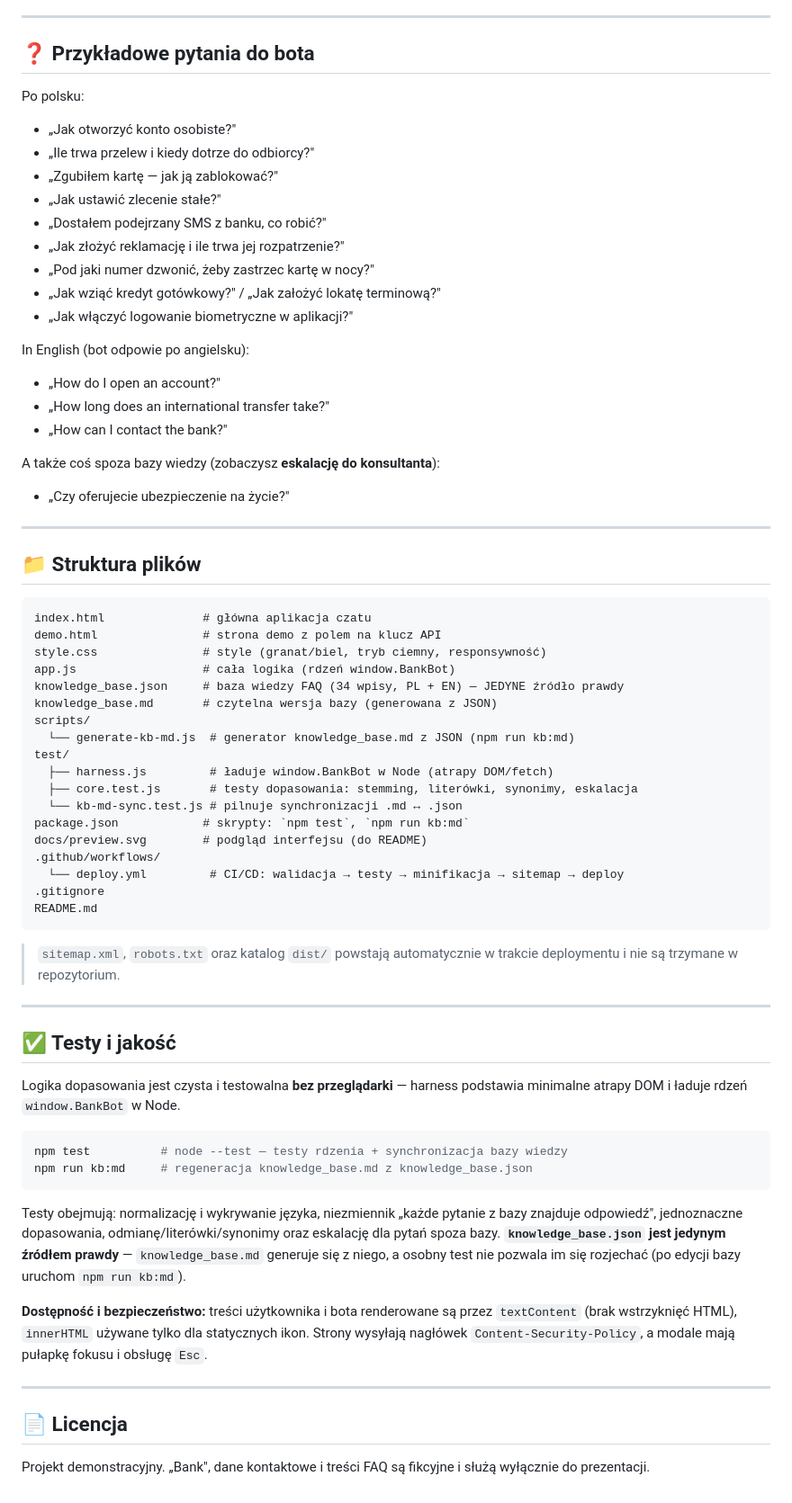
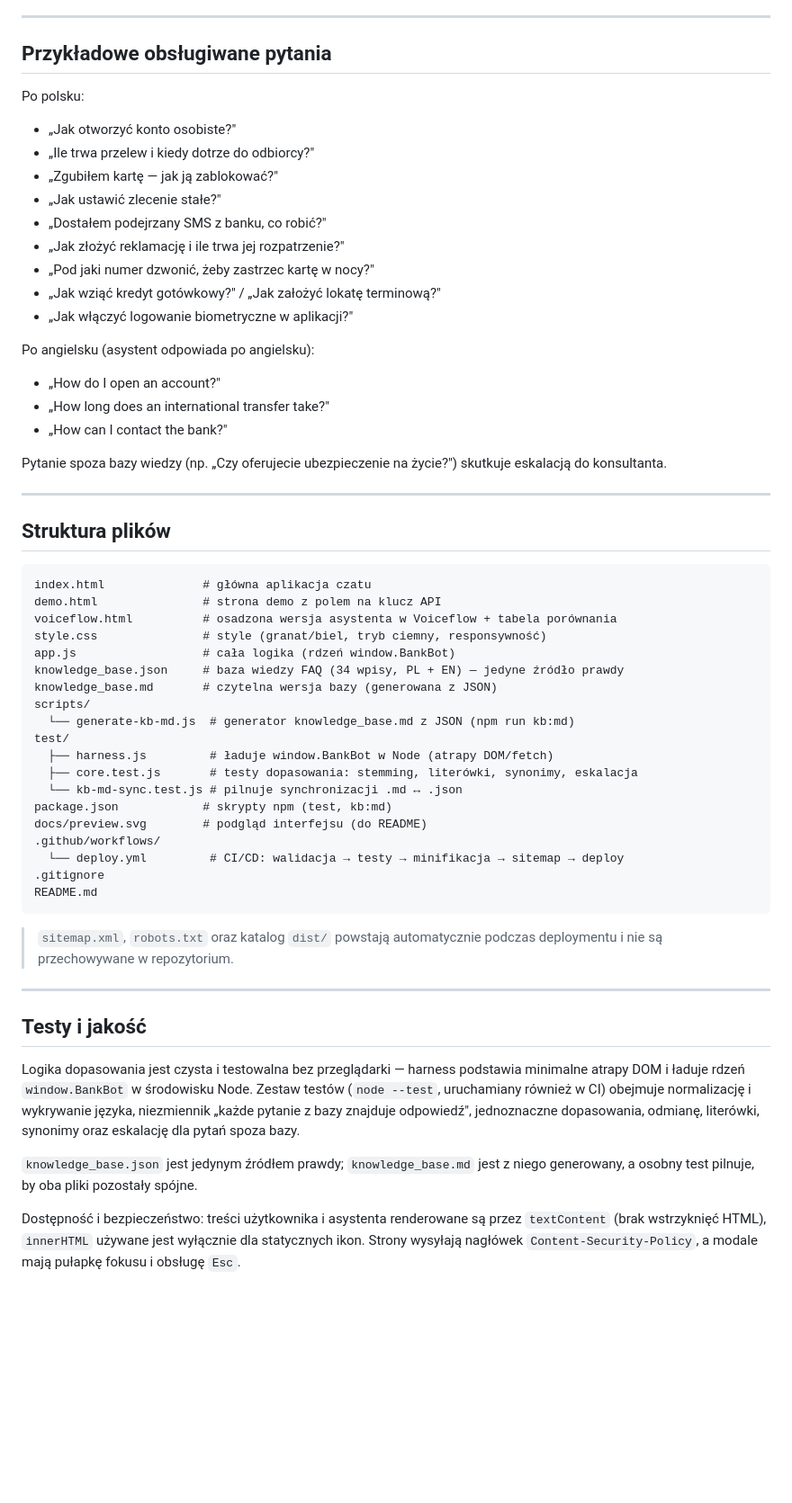
Before and after one commit to DolilDev/ChatBankAssist, a Markdown page: README.md, the part around one of its changes. Shown at 90% size. Rendered like a GitHub page; blank space fills up the shorter version.

````diff
--- a/README.md
+++ b/README.md
@@ -141,7 +121,7 @@ Klucz w kodzie źródłowym (zwłaszcza w publicznym repo na GitHub) zostałby n
 
 ---
 
-## ❓ Przykładowe pytania do bota
+## Przykładowe obsługiwane pytania
 
 Po polsku:
 
@@ -155,26 +135,25 @@ Po polsku:
 - „Jak wziąć kredyt gotówkowy?" / „Jak założyć lokatę terminową?"
 - „Jak włączyć logowanie biometryczne w aplikacji?"
 
-In English (bot odpowie po angielsku):
+Po angielsku (asystent odpowiada po angielsku):
 
 - „How do I open an account?"
 - „How long does an international transfer take?"
 - „How can I contact the bank?"
 
-A także coś spoza bazy wiedzy (zobaczysz **eskalację do konsultanta**):
-
-- „Czy oferujecie ubezpieczenie na życie?"
+Pytanie spoza bazy wiedzy (np. „Czy oferujecie ubezpieczenie na życie?") skutkuje eskalacją do konsultanta.
 
 ---
 
-## 📁 Struktura plików
+## Struktura plików
 
 ```
 index.html              # główna aplikacja czatu
 demo.html               # strona demo z polem na klucz API
+voiceflow.html          # osadzona wersja asystenta w Voiceflow + tabela porównania
 style.css               # style (granat/biel, tryb ciemny, responsywność)
 app.js                  # cała logika (rdzeń window.BankBot)
-knowledge_base.json     # baza wiedzy FAQ (34 wpisy, PL + EN) — JEDYNE źródło prawdy
+knowledge_base.json     # baza wiedzy FAQ (34 wpisy, PL + EN) — jedyne źródło prawdy
 knowledge_base.md       # czytelna wersja bazy (generowana z JSON)
 scripts/
   └── generate-kb-md.js  # generator knowledge_base.md z JSON (npm run kb:md)
@@ -182,7 +161,7 @@ test/
   ├── harness.js         # ładuje window.BankBot w Node (atrapy DOM/fetch)
   ├── core.test.js       # testy dopasowania: stemming, literówki, synonimy, eskalacja
   └── kb-md-sync.test.js # pilnuje synchronizacji .md ↔ .json
-package.json            # skrypty: `npm test`, `npm run kb:md`
+package.json            # skrypty npm (test, kb:md)
 docs/preview.svg        # podgląd interfejsu (do README)
 .github/workflows/
   └── deploy.yml         # CI/CD: walidacja → testy → minifikacja → sitemap → deploy
@@ -190,25 +169,14 @@ docs/preview.svg        # podgląd interfejsu (do README)
 README.md
 ```
 
-> `sitemap.xml`, `robots.txt` oraz katalog `dist/` powstają automatycznie w trakcie deploymentu i nie są trzymane w repozytorium.
+> `sitemap.xml`, `robots.txt` oraz katalog `dist/` powstają automatycznie podczas deploymentu i nie są przechowywane w repozytorium.
 
 ---
 
-## ✅ Testy i jakość
+## Testy i jakość
 
-Logika dopasowania jest czysta i testowalna **bez przeglądarki** — harness podstawia minimalne atrapy DOM i ładuje rdzeń `window.BankBot` w Node.
+Logika dopasowania jest czysta i testowalna bez przeglądarki — harness podstawia minimalne atrapy DOM i ładuje rdzeń `window.BankBot` w środowisku Node. Zestaw testów (`node --test`, uruchamiany również w CI) obejmuje normalizację i wykrywanie języka, niezmiennik „każde pytanie z bazy znajduje odpowiedź", jednoznaczne dopasowania, odmianę, literówki, synonimy oraz eskalację dla pytań spoza bazy.
 
-```bash
-npm test          # node --test — testy rdzenia + synchronizacja bazy wiedzy
-npm run kb:md     # regeneracja knowledge_base.md z knowledge_base.json
-```
+`knowledge_base.json` jest jedynym źródłem prawdy; `knowledge_base.md` jest z niego generowany, a osobny test pilnuje, by oba pliki pozostały spójne.
 
-Testy obejmują: normalizację i wykrywanie języka, niezmiennik „każde pytanie z bazy znajduje odpowiedź", jednoznaczne dopasowania, odmianę/literówki/synonimy oraz eskalację dla pytań spoza bazy. **`knowledge_base.json` jest jedynym źródłem prawdy** — `knowledge_base.md` generuje się z niego, a osobny test nie pozwala im się rozjechać (po edycji bazy uruchom `npm run kb:md`).
-
-**Dostępność i bezpieczeństwo:** treści użytkownika i bota renderowane są przez `textContent` (brak wstrzyknięć HTML), `innerHTML` używane tylko dla statycznych ikon. Strony wysyłają nagłówek `Content-Security-Policy`, a modale mają pułapkę fokusu i obsługę `Esc`.
-
----
-
-## 📄 Licencja
-
-Projekt demonstracyjny. „Bank", dane kontaktowe i treści FAQ są fikcyjne i służą wyłącznie do prezentacji.
+Dostępność i bezpieczeństwo: treści użytkownika i asystenta renderowane są przez `textContent` (brak wstrzyknięć HTML), `innerHTML` używane jest wyłącznie dla statycznych ikon. Strony wysyłają nagłówek `Content-Security-Policy`, a modale mają pułapkę fokusu i obsługę `Esc`.
````
Also changed, not shown: other parts of README.md (+67 -87 lines).
